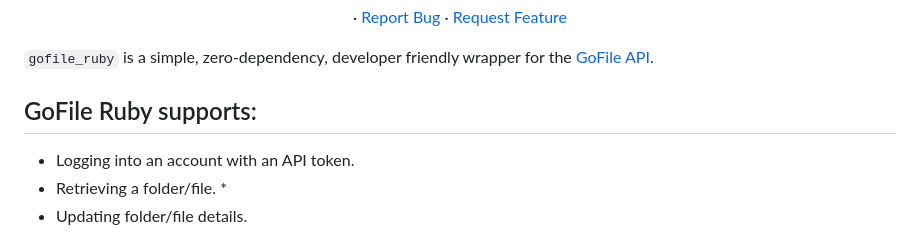
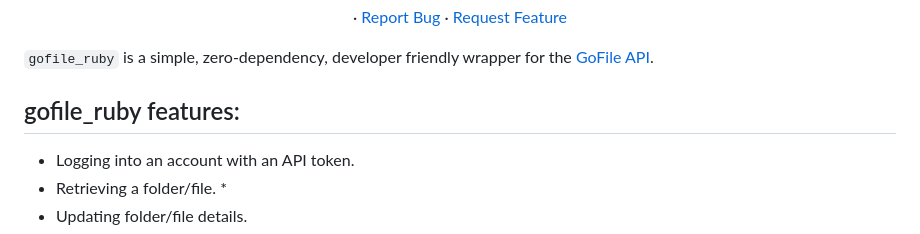
Before and after one commit to erayalkis/gofile_ruby, a Markdown page: README.md, the part around the change printed below. Drawn GitHub-style.

```diff
--- a/README.md
+++ b/README.md
@@ -19,7 +18,7 @@
 
 `gofile_ruby` is a simple, zero-dependency, developer friendly wrapper for the [GoFile API](https://gofile.io/api).
 
-## GoFile Ruby supports:
+## gofile_ruby features:
 
 - Logging into an account with an API token.
 - Retrieving a folder/file. *
```
Also changed, not shown: other parts of README.md (+1 -2 lines).
